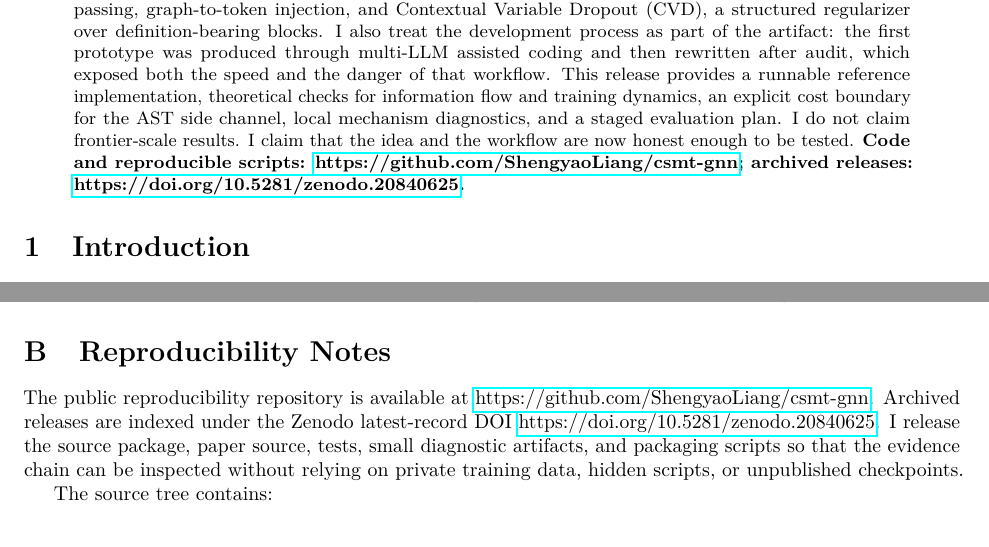
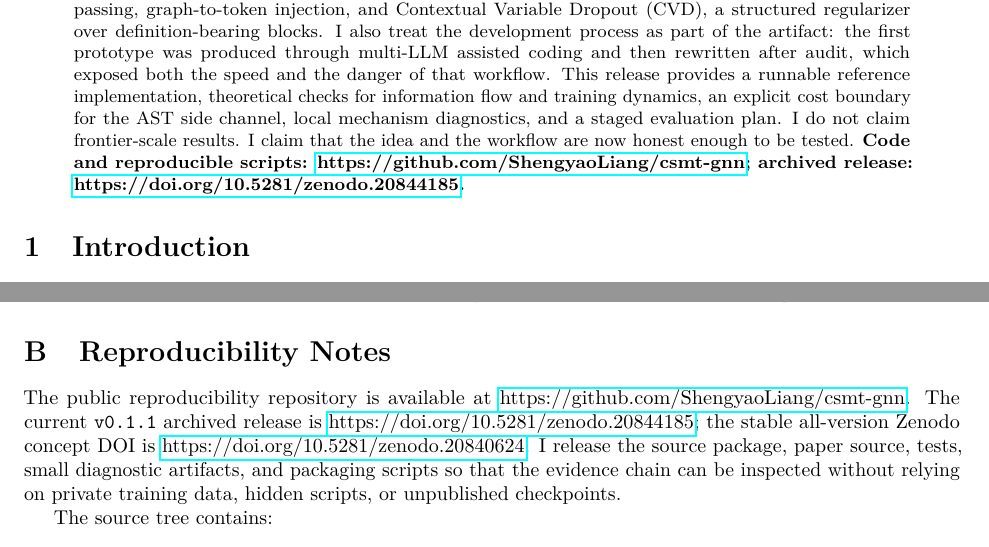
Before and after one commit to ShengyaoLiang/csmt-gnn, a LaTeX paper (paper/main.tex): two parts of pages 1 and 13 of 16, joined at a grey line, cut so that both start at the same text. Compiled offline with pdfLaTeX.

Commit message:
Document Zenodo v0.1.1 DOI

```diff
--- a/paper/main.tex
+++ b/paper/main.tex
@@ -60,8 +60,8 @@ mechanism diagnostics, and a staged evaluation plan.  I do not claim
 frontier-scale results.  I claim that the idea and the workflow are now honest
 enough to be tested.  \textbf{Code and reproducible scripts:
 \href{https://github.com/ShengyaoLiang/csmt-gnn}{https://github.com/ShengyaoLiang/csmt-gnn};
-archived releases:
-\href{https://doi.org/10.5281/zenodo.20840625}{https://doi.org/10.5281/zenodo.20840625}.}
+archived release:
+\href{https://doi.org/10.5281/zenodo.20844185}{https://doi.org/10.5281/zenodo.20844185}.}
 \end{abstract}
 
 \section{Introduction}
@@ -1000,8 +1002,10 @@ $\|\tilde o_q-o_q\|_2\le\sum_{m\in\mathcal{S}}a_{qm}
 
 The public reproducibility repository is available at
 \href{https://github.com/ShengyaoLiang/csmt-gnn}{https://github.com/ShengyaoLiang/csmt-gnn}.
-Archived releases are indexed under the Zenodo latest-record DOI
-\href{https://doi.org/10.5281/zenodo.20840625}{https://doi.org/10.5281/zenodo.20840625}.
+The current \texttt{v0.1.1} archived release is
+\href{https://doi.org/10.5281/zenodo.20844185}{https://doi.org/10.5281/zenodo.20844185};
+the stable all-version Zenodo concept DOI is
+\href{https://doi.org/10.5281/zenodo.20840624}{https://doi.org/10.5281/zenodo.20840624}.
 I release the source package, paper source, tests, small diagnostic artifacts,
 and packaging scripts so that the evidence chain can be inspected without
 relying on private training data, hidden scripts, or unpublished checkpoints.
```
Also changed, not shown: SUBMISSION_NOTES.md (+2 -1 lines), README.md, paper/main.pdf, paper/main.tex (6 more changed lines), 3 other files.
